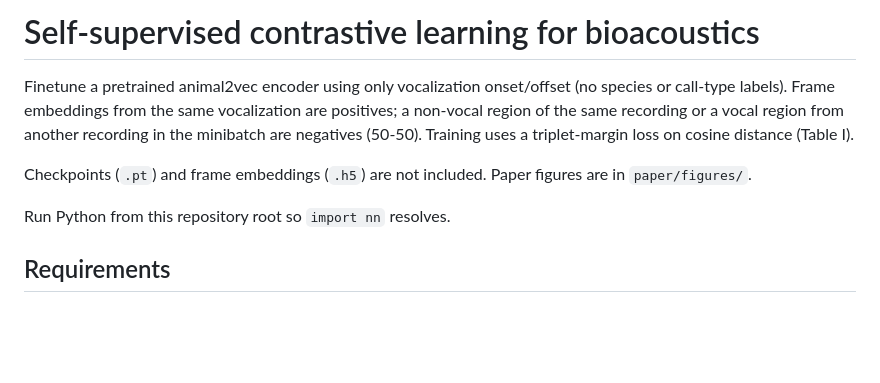
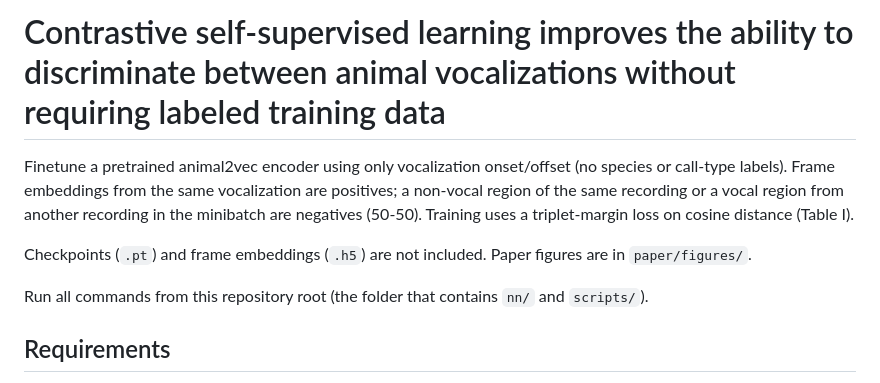
Before and after one commit to MarineBioAcousticsRC/self-supervised-contrastive-learning, a Markdown page: README.md, the part around the change. GitHub-like rendering; blank space fills up the shorter version.

Commit message:
Use the paper title in the README and drop the import-nn jargon.

```diff
--- a/README.md
+++ b/README.md
@@ -1,4 +1,4 @@
-# Self-supervised contrastive learning for bioacoustics
+# Contrastive self-supervised learning improves the ability to discriminate between animal vocalizations without requiring labeled training data
 
 Finetune a pretrained animal2vec encoder using only vocalization onset/offset
 (no species or call-type labels). Frame embeddings from the same vocalization
@@ -9,7 +9,8 @@ triplet-margin loss on cosine distance (Table I).
 Checkpoints (`.pt`) and frame embeddings (`.h5`) are not included. Paper
 figures are in `paper/figures/`.
 
-Run Python from this repository root so `import nn` resolves.
+Run all commands from this repository root (the folder that contains `nn/`
+and `scripts/`).
 
 ## Requirements
 
```
